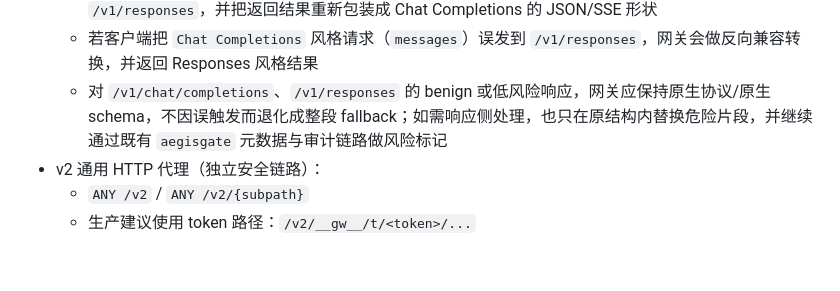
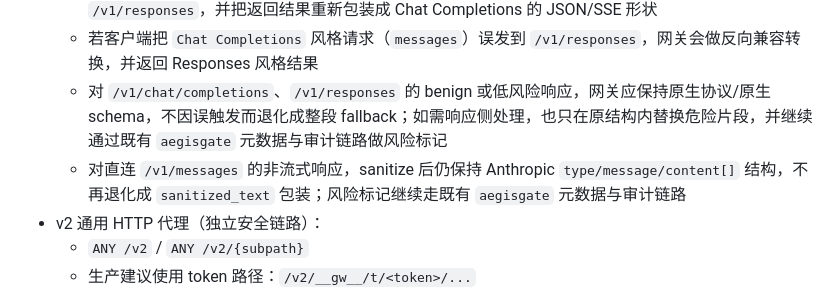
Before and after one commit to ax128/AegisGate, a Markdown page: README_zh.md, the part around the change. Drawn GitHub-style; blank space fills up the shorter version.

```diff
--- a/README_zh.md
+++ b/README_zh.md
@@ -149,6 +149,7 @@ curl -X POST http://127.0.0.1:18080/__gw__/register \
   - 若客户端把 `Responses API` 风格请求（仅 `input`）误发到 `/v1/chat/completions`，网关会转发到上游 `/v1/responses`，并把返回结果重新包装成 Chat Completions 的 JSON/SSE 形状
   - 若客户端把 `Chat Completions` 风格请求（`messages`）误发到 `/v1/responses`，网关会做反向兼容转换，并返回 Responses 风格结果
   - 对 `/v1/chat/completions`、`/v1/responses` 的 benign 或低风险响应，网关应保持原生协议/原生 schema，不因误触发而退化成整段 fallback；如需响应侧处理，也只在原结构内替换危险片段，并继续通过既有 `aegisgate` 元数据与审计链路做风险标记
+  - 对直连 `/v1/messages` 的非流式响应，sanitize 后仍保持 Anthropic `type/message/content[]` 结构，不再退化成 `sanitized_text` 包装；风险标记继续走既有 `aegisgate` 元数据与审计链路
 - v2 通用 HTTP 代理（独立安全链路）：
   - `ANY /v2` / `ANY /v2/{subpath}`
   - 生产建议使用 token 路径：`/v2/__gw__/t/<token>/...`
```
Also changed, not shown: README.md (+1 -0 lines).
